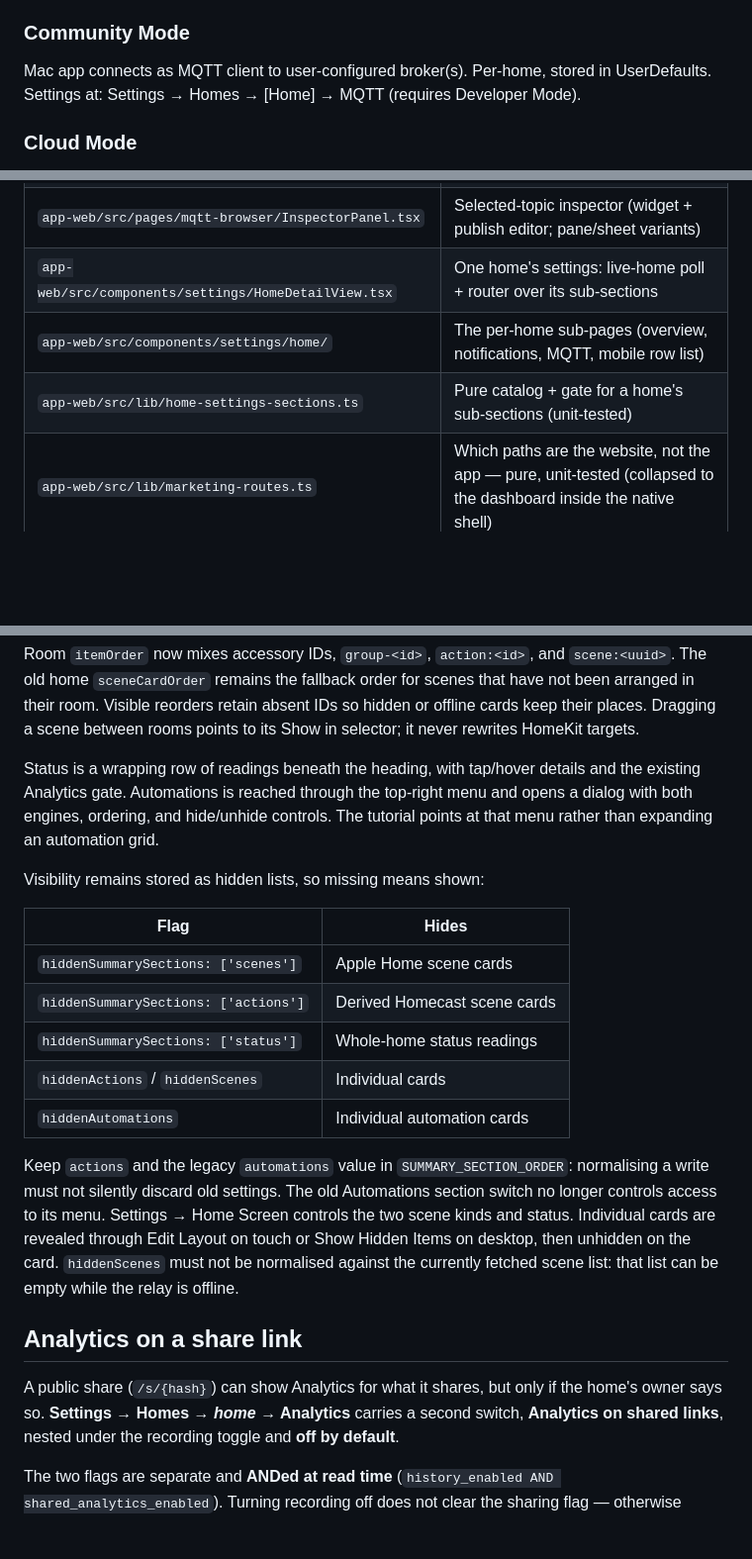
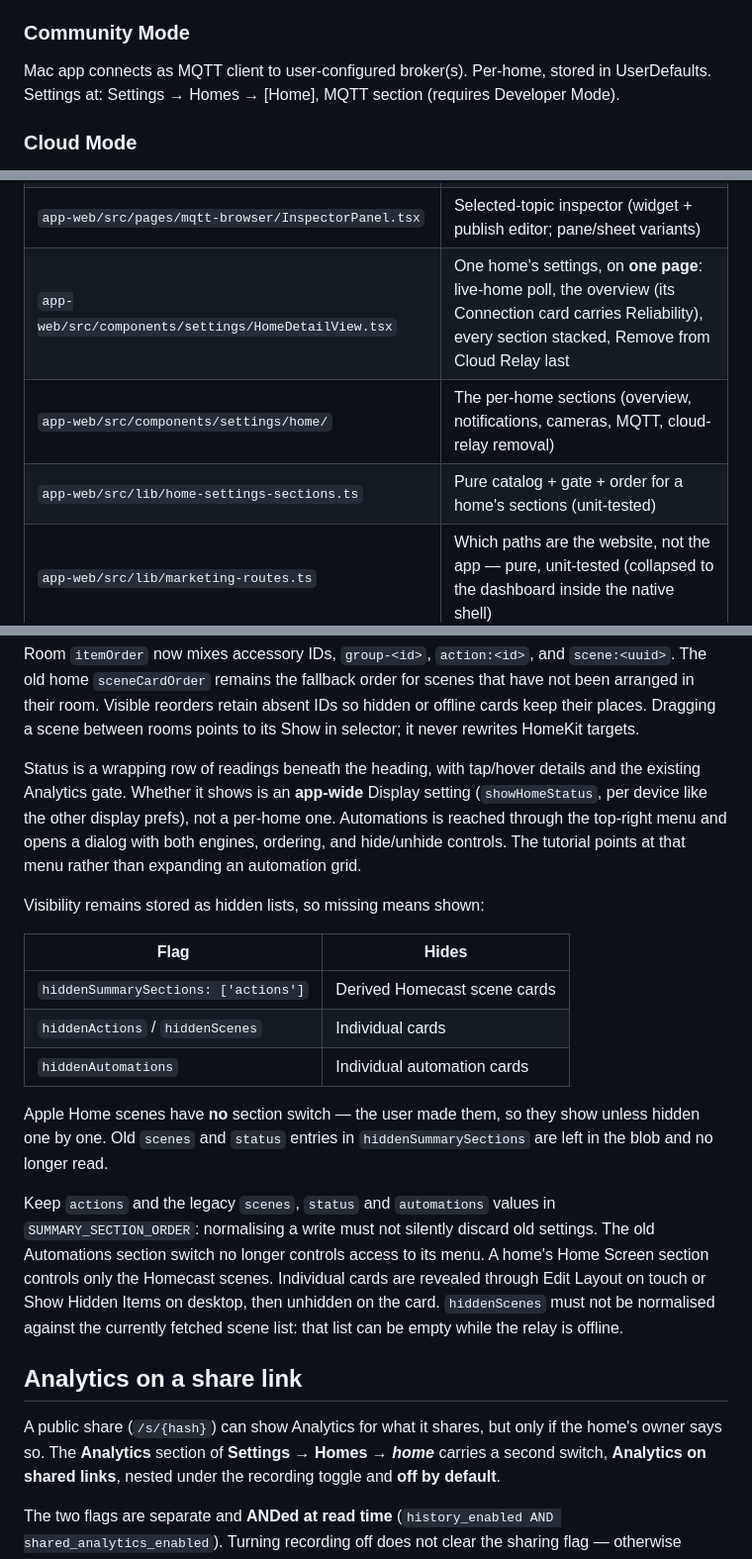
Before and after one commit to parob/homecast, a Markdown page: AGENTS.md, 3 parts joined by grey strips. Shown at 99% size. GitHub-like rendering; blank space fills up the shorter version.

Commit message:
Docs: home settings are one page; scenes and status visibility moved (#78)
Co-authored-by: Claude Opus 5.5 <noreply@anthropic.com>

```diff
--- a/AGENTS.md
+++ b/AGENTS.md
@@ -125,7 +125,7 @@ MQTT browser renders home-level rows above the rooms.
 
 ### Community Mode
 
-Mac app connects as MQTT client to user-configured broker(s). Per-home, stored in UserDefaults. Settings at: Settings → Homes → [Home] → MQTT (requires Developer Mode).
+Mac app connects as MQTT client to user-configured broker(s). Per-home, stored in UserDefaults. Settings at: Settings → Homes → [Home], MQTT section (requires Developer Mode).
 
 ### Cloud Mode
 
@@ -275,9 +275,9 @@ Messages use this JSON format:
 | `app-web/src/pages/mqtt-browser/topic-tree.ts` | Pure home/room/group tree builder + slug→topic resolution (unit-tested) |
 | `app-web/src/pages/mqtt-browser/TreePane.tsx` | MQTT browser tree pane (home/room/group sections, `TreeRow.tsx` rows) |
 | `app-web/src/pages/mqtt-browser/InspectorPanel.tsx` | Selected-topic inspector (widget + publish editor; pane/sheet variants) |
-| `app-web/src/components/settings/HomeDetailView.tsx` | One home's settings: live-home poll + router over its sub-sections |
-| `app-web/src/components/settings/home/` | The per-home sub-pages (overview, notifications, MQTT, mobile row list) |
-| `app-web/src/lib/home-settings-sections.ts` | Pure catalog + gate for a home's sub-sections (unit-tested) |
+| `app-web/src/components/settings/HomeDetailView.tsx` | One home's settings, on **one page**: live-home poll, the overview (its Connection card carries Reliability), every section stacked, Remove from Cloud Relay last |
+| `app-web/src/components/settings/home/` | The per-home sections (overview, notifications, cameras, MQTT, cloud-relay removal) |
+| `app-web/src/lib/home-settings-sections.ts` | Pure catalog + gate + order for a home's sections (unit-tested) |
 | `app-web/src/lib/marketing-routes.ts` | Which paths are the website, not the app — pure, unit-tested (collapsed to the dashboard inside the native shell) |
 | `app-web/src/lib/swipe.ts` | Left-menu swipe decisions — axis lock, travel/flick thresholds, what yields to a scroller (pure, unit-tested) |
 | `app-web/src/hooks/useDrawerSwipe.ts` | The listeners: `useEdgeSwipeOpen` (edge → open, scoped to its dialog) and `useSwipeToClose` (wired into every `side="left"` sheet) |
@@ -317,7 +317,9 @@ hidden or offline cards keep their places. Dragging a scene between rooms points
 to its Show in selector; it never rewrites HomeKit targets.
 
 Status is a wrapping row of readings beneath the heading, with tap/hover details
-and the existing Analytics gate. Automations is reached through the top-right
+and the existing Analytics gate. Whether it shows is an **app-wide** Display
+setting (`showHomeStatus`, per device like the other display prefs), not a
+per-home one. Automations is reached through the top-right
 menu and opens a dialog with both engines, ordering, and hide/unhide controls.
 The tutorial points at that menu rather than expanding an automation grid.
 
@@ -325,16 +327,18 @@ Visibility remains stored as hidden lists, so missing means shown:
 
 | Flag | Hides |
 |------|-------|
-| `hiddenSummarySections: ['scenes']` | Apple Home scene cards |
 | `hiddenSummarySections: ['actions']` | Derived Homecast scene cards |
-| `hiddenSummarySections: ['status']` | Whole-home status readings |
 | `hiddenActions` / `hiddenScenes` | Individual cards |
 | `hiddenAutomations` | Individual automation cards |
 
-Keep `actions` and the legacy `automations` value in `SUMMARY_SECTION_ORDER`:
-normalising a write must not silently discard old settings. The old Automations
-section switch no longer controls access to its menu. Settings → Home Screen
-controls the two scene kinds and status. Individual cards are revealed through
+Apple Home scenes have **no** section switch — the user made them, so they show
+unless hidden one by one. Old `scenes` and `status` entries in
+`hiddenSummarySections` are left in the blob and no longer read.
+
+Keep `actions` and the legacy `scenes`, `status` and `automations` values in
+`SUMMARY_SECTION_ORDER`: normalising a write must not silently discard old
+settings. The old Automations section switch no longer controls access to its
+menu. A home's Home Screen section controls only the Homecast scenes. Individual cards are revealed through
 Edit Layout on touch or Show Hidden Items on desktop, then unhidden on the card.
 `hiddenScenes` must not be normalised against the currently fetched scene list:
 that list can be empty while the relay is offline.
@@ -342,7 +346,7 @@ that list can be empty while the relay is offline.
 ## Analytics on a share link
 
 A public share (`/s/{hash}`) can show Analytics for what it shares, but only if the
-home's owner says so. **Settings → Homes → *home* → Analytics** carries a second switch,
+home's owner says so. The **Analytics** section of **Settings → Homes → *home*** carries a second switch,
 **Analytics on shared links**, nested under the recording toggle and **off by default**.
 
 The two flags are separate and **ANDed at read time** (`history_enabled AND
```
Also changed, not shown: CLAUDE.md (+16 -12 lines).
